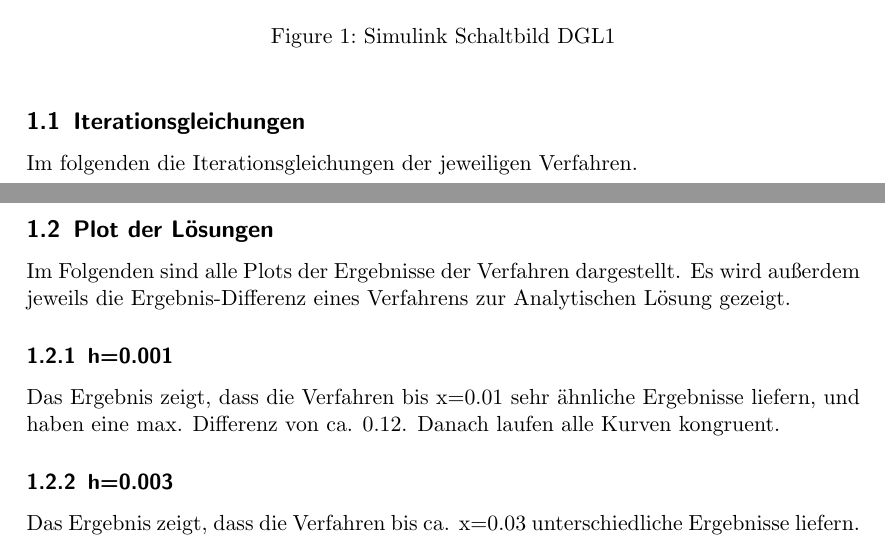
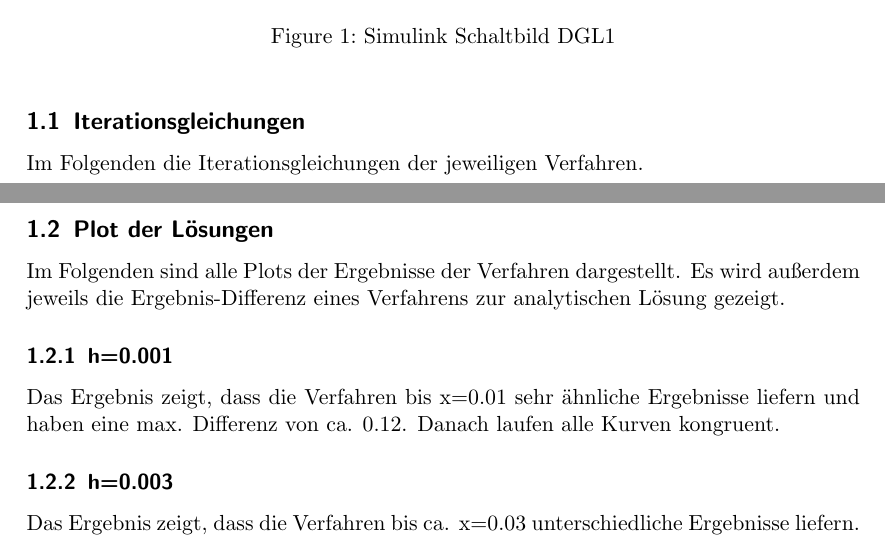
Before and after one commit to BirgerK/KL_HAW, a LaTeX paper (MDP/Aufgabe1/Protokoll/Protokoll.tex): two parts of pages 1 and 2 of 8, joined at a grey line, cut so that both start at the same text. Compiled offline with pdfLaTeX.

Commit message:
Minor Changes

```diff
--- a/MDP/Aufgabe1/Protokoll/Protokoll.tex
+++ b/MDP/Aufgabe1/Protokoll/Protokoll.tex
@@ -31,7 +31,7 @@ Das Simulink-Schaltbild zu dieser Gleichung ist:
 \end{figure}
 
 \subsection{Iterationsgleichungen}
-Im folgenden die Iterationsgleichungen der jeweiligen Verfahren.
+Im Folgenden die Iterationsgleichungen der jeweiligen Verfahren.
 
 \subsubsection{Euler-Verfahren}
 \begin{align}
@@ -51,9 +51,9 @@ y_{n+1} = y_{n}+k_{2}
 \end{align}
 
 \subsection{Plot der Lösungen}
-Im Folgenden sind alle Plots der Ergebnisse der Verfahren dargestellt. Es wird außerdem jeweils die Ergebnis-Differenz eines Verfahrens zur Analytischen Lösung gezeigt.
+Im Folgenden sind alle Plots der Ergebnisse der Verfahren dargestellt. Es wird außerdem jeweils die Ergebnis-Differenz eines Verfahrens zur analytischen Lösung gezeigt.
 \subsubsection{h=0.001}
-Das Ergebnis zeigt, dass die Verfahren bis x=0.01 sehr ähnliche Ergebnisse liefern, und haben eine max. Differenz von ca. 0.12. Danach laufen alle Kurven kongruent.
+Das Ergebnis zeigt, dass die Verfahren bis x=0.01 sehr ähnliche Ergebnisse liefern und haben eine max. Differenz von ca. 0.12. Danach laufen alle Kurven kongruent.
 \begin{figure}[htbp]
 \centering
 \includegraphics[width=1\linewidth]{a1_1_1}
```
Also changed, not shown: MDP/Aufgabe1/Entwurf/Entwurf.tex (+2 -2 lines), MDP/Aufgabe1/Protokoll/Protokoll.pdf, 1 other file.
